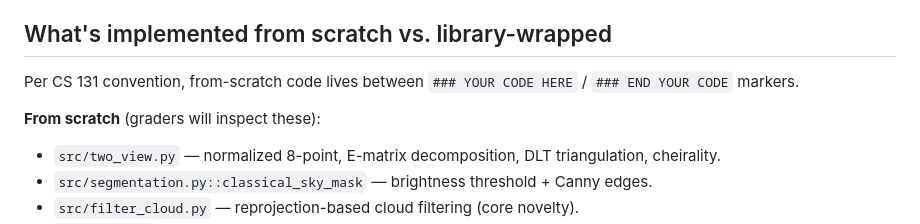
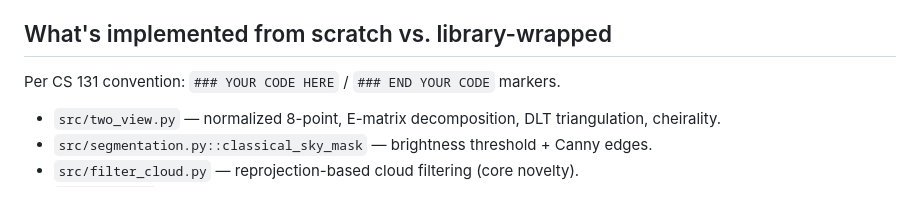
Before and after one commit to ColeVH2112/cs131_project, a Markdown page: README.md, the part around the change. GitHub-like rendering; blank space fills up the shorter version.

```diff
--- a/README.md
+++ b/README.md
@@ -118,10 +118,9 @@ Two artifacts, both produced by notebooks above:
 
 ## What's implemented from scratch vs. library-wrapped
 
-Per CS 131 convention, from-scratch code lives between `### YOUR CODE HERE` /
+Per CS 131 convention: `### YOUR CODE HERE` /
 `### END YOUR CODE` markers.
 
-**From scratch** (graders will inspect these):
 - `src/two_view.py` — normalized 8-point, E-matrix decomposition, DLT triangulation, cheirality.
 - `src/segmentation.py::classical_sky_mask` — brightness threshold + Canny edges.
 - `src/filter_cloud.py` — reprojection-based cloud filtering (core novelty).
```
